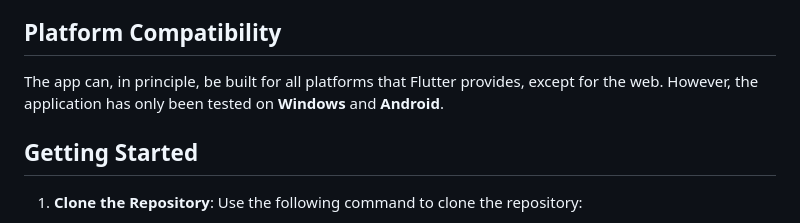
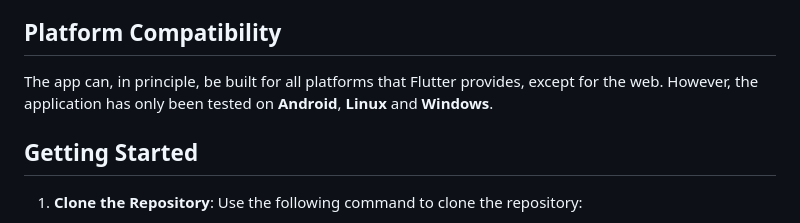
Before and after one commit to Wii42/kgl_time, a Markdown page: README.md, the part around the change. Drawn GitHub-style.

Commit message:
docs: update README to include Linux in platform compatibility section

```diff
--- a/README.md
+++ b/README.md
@@ -19,7 +19,8 @@ KGL Time is licensed under the [GNU General Public License v3.0](https://www.gnu
 
 ## Platform Compatibility
 
-The app can, in principle, be built for all platforms that Flutter provides, except for the web. However, the application has only been tested on **Windows** and **Android**.
+The app can, in principle, be built for all platforms that Flutter provides, except for the web.
+However, the application has only been tested on **Android**, **Linux** and **Windows**.
 
 ## Getting Started
 
```
